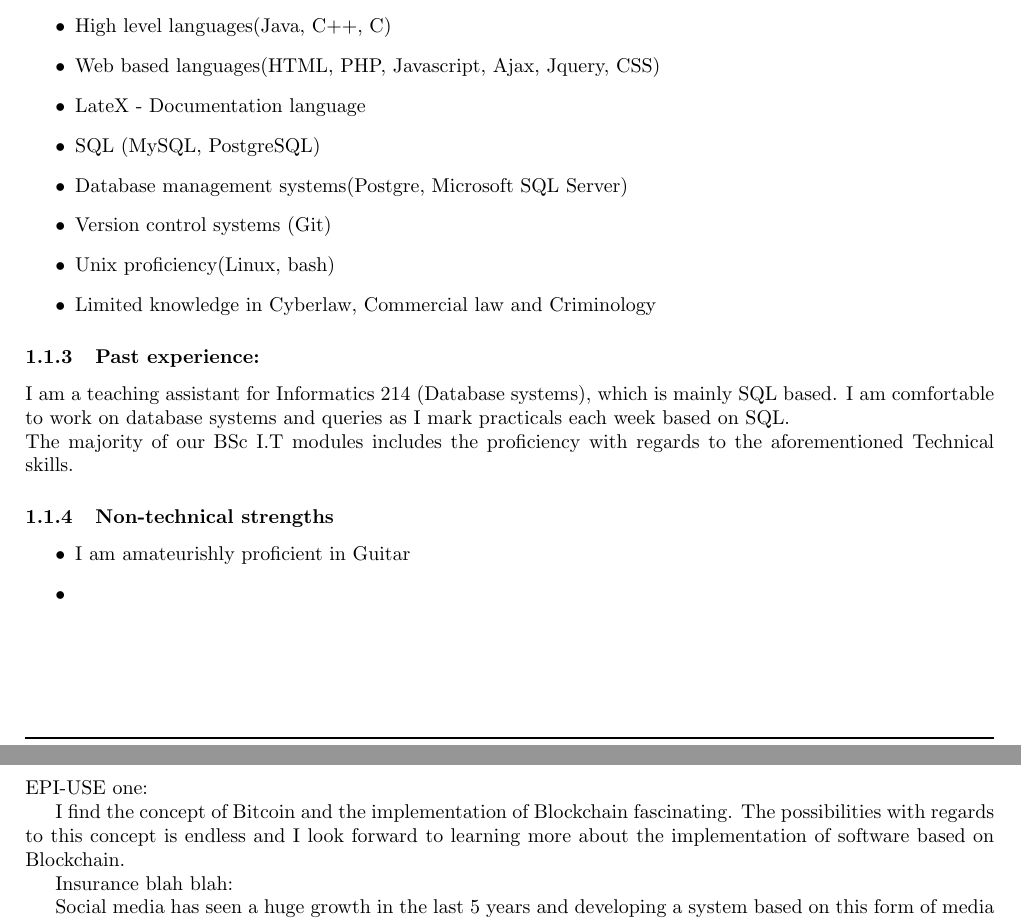
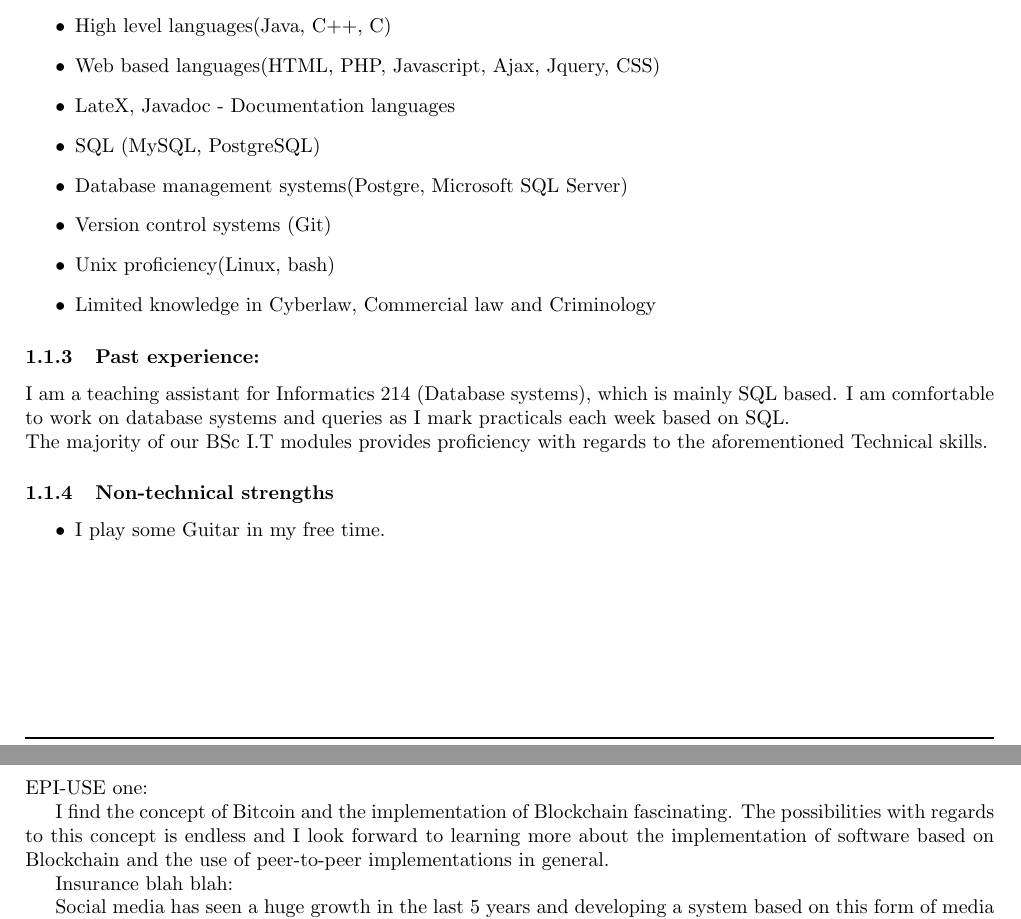
Before and after one commit to quintonweenink/ValknutSolutions, a LaTeX document (Documentation/Tenders.tex): two parts of pages 3 and 4 of 6, joined at a grey line, cut so that both start at the same text. Compiled offline with pdfLaTeX.

Commit message:
Fixed my section a bit, changed a few compile errors in Kev's section.

```diff
--- a/Documentation/Tenders.tex
+++ b/Documentation/Tenders.tex
@@ -92,7 +92,7 @@
 	\begin{itemize}
 		\item High level languages(Java, C++, C)
 		\item Web based languages(HTML, PHP, Javascript, Ajax, Jquery, CSS)
-		\item LateX - Documentation language
+		\item LateX, Javadoc - Documentation languages
 		\item SQL (MySQL, PostgreSQL)
 		\item Database management systems(Postgre, Microsoft SQL Server)
 		\item Version control systems (Git)
@@ -101,16 +101,15 @@
 	\end{itemize}
 	\subsubsection{Past experience:}
 	I am a teaching assistant for Informatics 214 (Database systems), which is mainly SQL based. I am comfortable to work on database systems and queries as I mark practicals each week based on SQL. \\
-	The majority of our BSc I.T modules includes the proficiency with regards to the aforementioned Technical skills.
+	The majority of our BSc I.T modules provides proficiency with regards to the aforementioned Technical skills.
 	\subsubsection{Non-technical strengths}
 	\begin{itemize}
-		\item I am amateurishly proficient in Guitar
-		\item
+		\item I play some Guitar in my free time.
 	\end{itemize}
 	\subsubsection{What makes you want to do the project}
 	EPI-USE one:
 
-	I find the concept of Bitcoin and the implementation of Blockchain fascinating. The possibilities with regards to this concept is endless and I look forward to learning more about the implementation of software based on Blockchain.
+	I find the concept of Bitcoin and the implementation of Blockchain fascinating. The possibilities with regards to this concept is endless and I look forward to learning more about the implementation of software based on Blockchain and the use of peer-to-peer implementations in general.
 
 	Insurance blah blah:
 
```
Also changed, not shown: Documentation/Tenders.pdf, Documentation/Tenders.tex (4 more changed lines).
